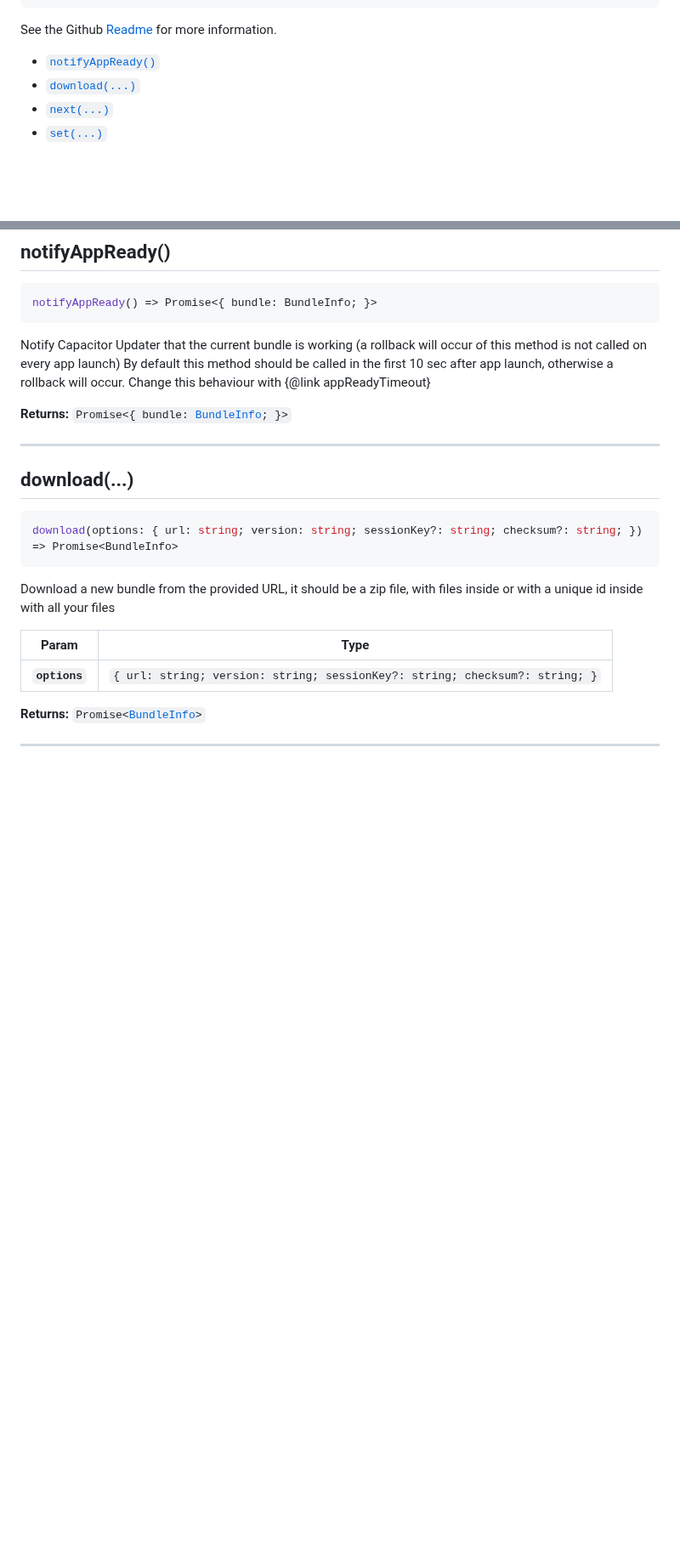
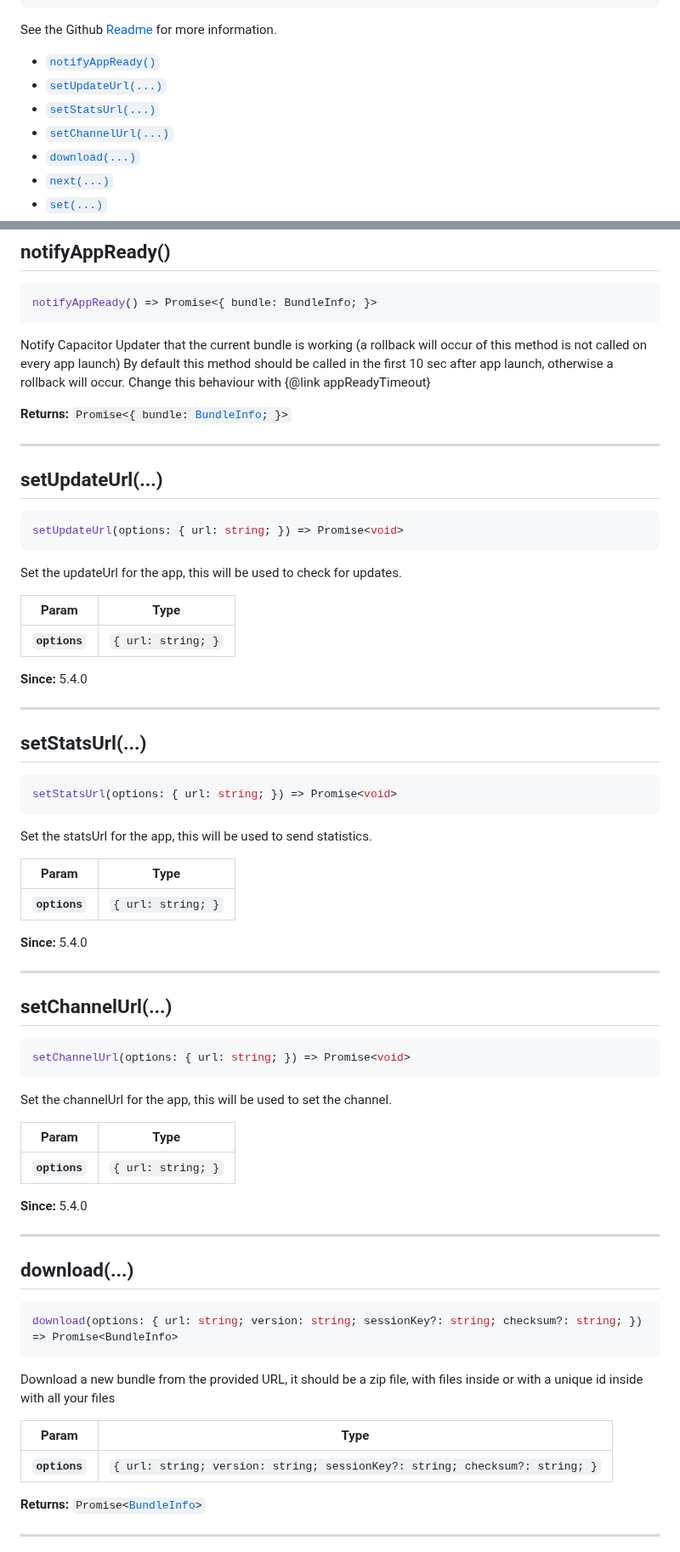
Before and after one commit to Cap-go/capacitor-updater, a Markdown page: api.md, 2 parts joined by grey strips. Shown at 85% size. Rendered like a GitHub page; blank space fills up the shorter version.

Commit message:
docs: update doc

````diff
--- a/api.md
+++ b/api.md
@@ -10,6 +10,9 @@ See the Github [Readme](https://github.com/Cap-go/capacitor-updater) for more in
 <docgen-index>
 
 * [`notifyAppReady()`](#notifyappready)
+* [`setUpdateUrl(...)`](#setupdateurl)
+* [`setStatsUrl(...)`](#setstatsurl)
+* [`setChannelUrl(...)`](#setchannelurl)
 * [`download(...)`](#download)
 * [`next(...)`](#next)
 * [`set(...)`](#set)
@@ -58,6 +61,57 @@ By default this method should be called in the first 10 sec after app launch, ot
 Change this behaviour with {@link appReadyTimeout}
 
 **Returns:** <code>Promise&lt;{ bundle: <a href="#bundleinfo">BundleInfo</a>; }&gt;</code>
+
+--------------------
+
+
+## setUpdateUrl(...)
+
+```typescript
+setUpdateUrl(options: { url: string; }) => Promise<void>
+```
+
+Set the updateUrl for the app, this will be used to check for updates.
+
+| Param         | Type                          |
+| ------------- | ----------------------------- |
+| **`options`** | <code>{ url: string; }</code> |
+
+**Since:** 5.4.0
+
+--------------------
+
+
+## setStatsUrl(...)
+
+```typescript
+setStatsUrl(options: { url: string; }) => Promise<void>
+```
+
+Set the statsUrl for the app, this will be used to send statistics.
+
+| Param         | Type                          |
+| ------------- | ----------------------------- |
+| **`options`** | <code>{ url: string; }</code> |
+
+**Since:** 5.4.0
+
+--------------------
+
+
+## setChannelUrl(...)
+
+```typescript
+setChannelUrl(options: { url: string; }) => Promise<void>
+```
+
+Set the channelUrl for the app, this will be used to set the channel.
+
+| Param         | Type                          |
+| ------------- | ----------------------------- |
+| **`options`** | <code>{ url: string; }</code> |
+
+**Since:** 5.4.0
 
 --------------------
 
````
